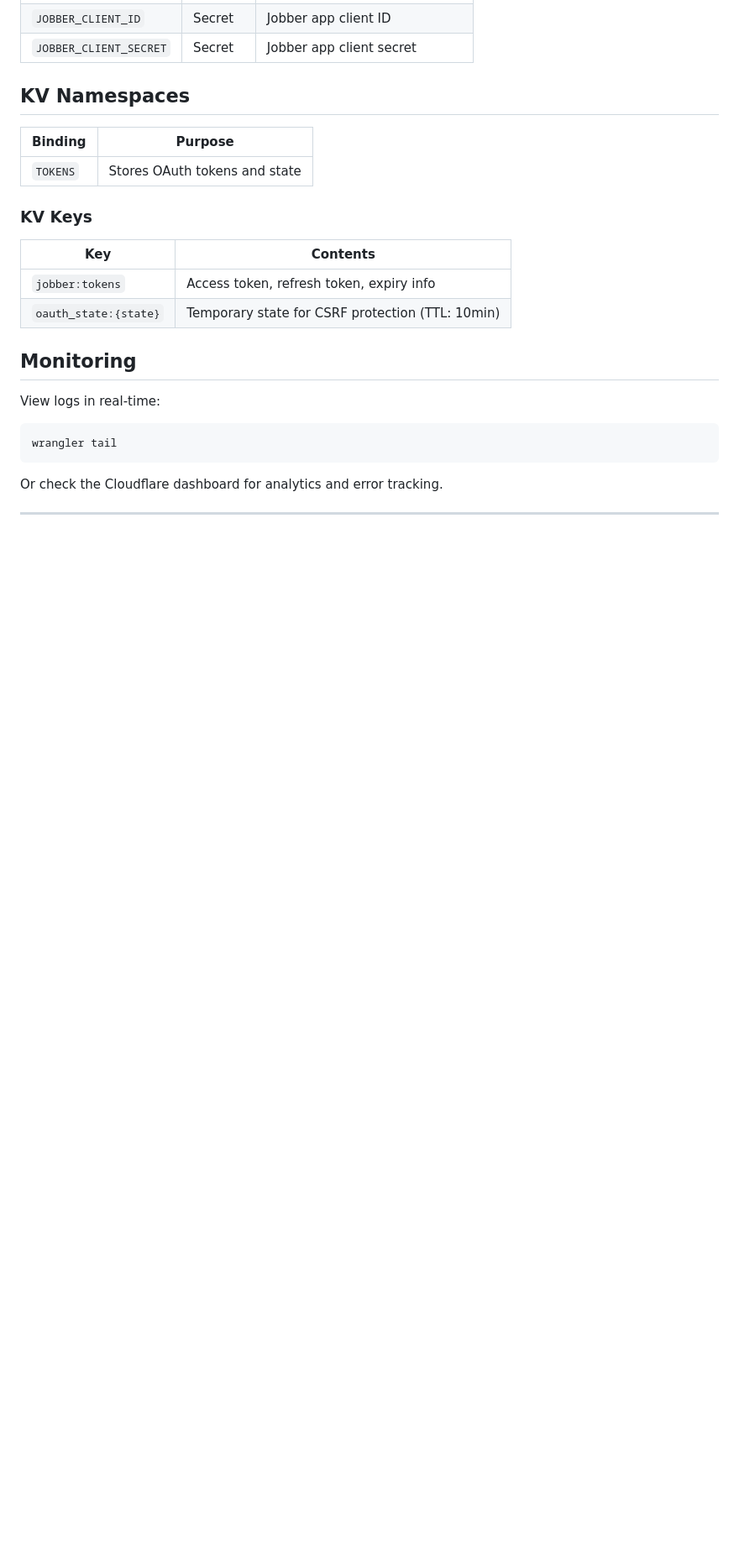
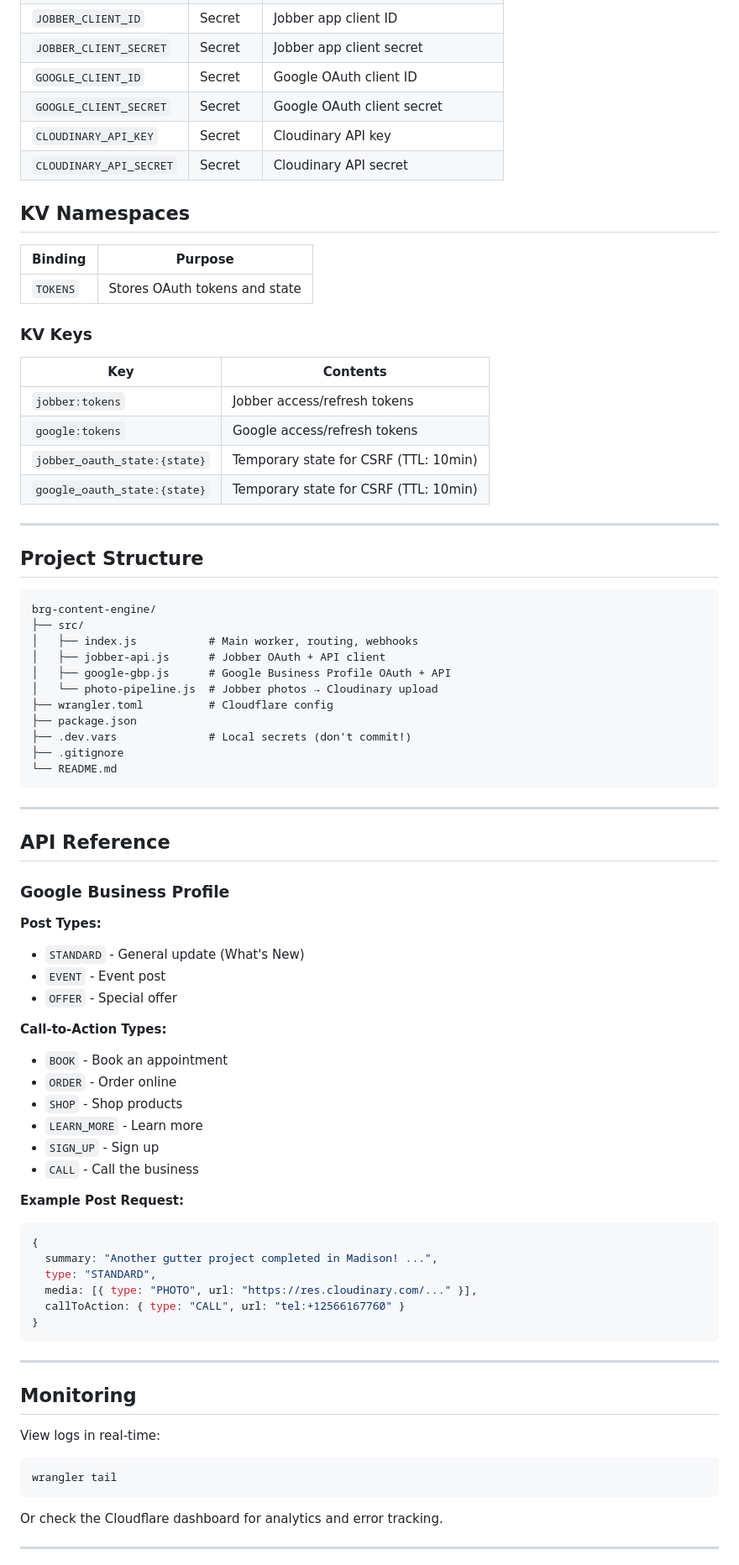
Before and after one commit to mrmicaiah/up-infrastructure, a Markdown page: brg-content-engine/README.md, the part around one of its changes. Shown at 84% size. Drawn GitHub-style; blank space fills up the shorter version.

````diff
--- a/brg-content-engine/README.md
+++ b/brg-content-engine/README.md
@@ -165,5 +260,9 @@ brg-content-engine/
 | `JOBBER_CLIENT_ID` | Secret | Jobber app client ID |
 | `JOBBER_CLIENT_SECRET` | Secret | Jobber app client secret |
+| `GOOGLE_CLIENT_ID` | Secret | Google OAuth client ID |
+| `GOOGLE_CLIENT_SECRET` | Secret | Google OAuth client secret |
+| `CLOUDINARY_API_KEY` | Secret | Cloudinary API key |
+| `CLOUDINARY_API_SECRET` | Secret | Cloudinary API secret |
 
 ## KV Namespaces
 
@@ -175,8 +274,59 @@ brg-content-engine/
 
 | Key | Contents |
 |-----|----------|
-| `jobber:tokens` | Access token, refresh token, expiry info |
-| `oauth_state:{state}` | Temporary state for CSRF protection (TTL: 10min) |
+| `jobber:tokens` | Jobber access/refresh tokens |
+| `google:tokens` | Google access/refresh tokens |
+| `jobber_oauth_state:{state}` | Temporary state for CSRF (TTL: 10min) |
+| `google_oauth_state:{state}` | Temporary state for CSRF (TTL: 10min) |
+
+---
+
+## Project Structure
+
+```
+brg-content-engine/
+├── src/
+│   ├── index.js           # Main worker, routing, webhooks
+│   ├── jobber-api.js      # Jobber OAuth + API client
+│   ├── google-gbp.js      # Google Business Profile OAuth + API
+│   └── photo-pipeline.js  # Jobber photos → Cloudinary upload
+├── wrangler.toml          # Cloudflare config
+├── package.json
+├── .dev.vars              # Local secrets (don't commit!)
+├── .gitignore
+└── README.md
+```
+
+---
+
+## API Reference
+
+### Google Business Profile
+
+**Post Types:**
+- `STANDARD` - General update (What's New)
+- `EVENT` - Event post
+- `OFFER` - Special offer
+
+**Call-to-Action Types:**
+- `BOOK` - Book an appointment
+- `ORDER` - Order online
+- `SHOP` - Shop products
+- `LEARN_MORE` - Learn more
+- `SIGN_UP` - Sign up
+- `CALL` - Call the business
+
+**Example Post Request:**
+```javascript
+{
+  summary: "Another gutter project completed in Madison! ...",
+  type: "STANDARD",
+  media: [{ type: "PHOTO", url: "https://res.cloudinary.com/..." }],
+  callToAction: { type: "CALL", url: "tel:+12566167760" }
+}
+```
+
+---
 
 ## Monitoring
 
````
Also changed, not shown: other parts of brg-content-engine/README.md (+188 -64 lines).
